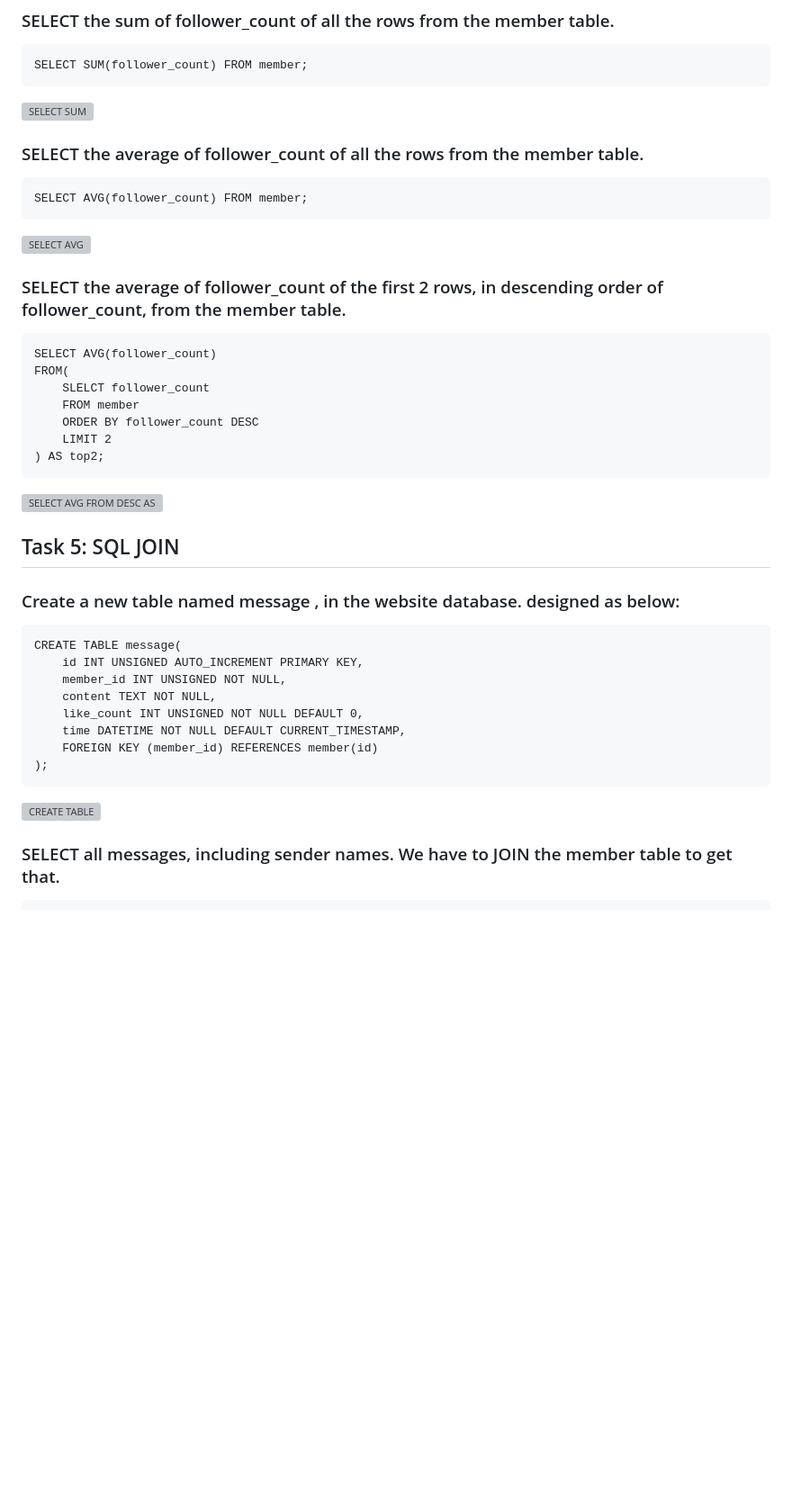
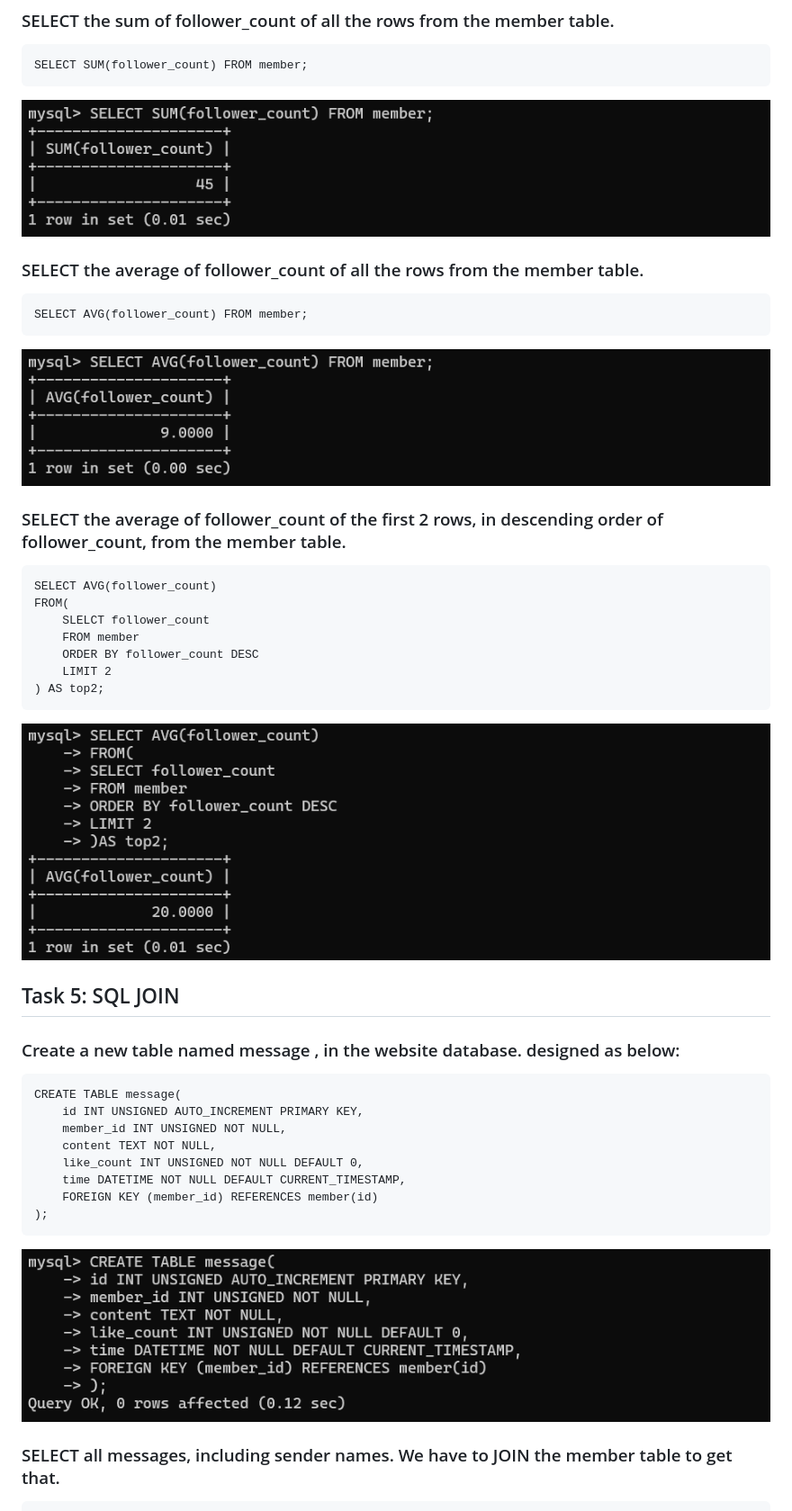
Before and after one commit to 1denx/assignments, a Markdown page: week5/README.md, the part around one of its changes. Shown at 90% size. Rendered like a GitHub page; blank space fills up the shorter version; grey boxes are pictures that could not be loaded.

````diff
--- a/week5/README.md
+++ b/week5/README.md
@@ -101,13 +101,13 @@ SELECT COUNT(*) FROM member;
 ```
 SELECT SUM(follower_count) FROM member;
 ```
-![SELECT SUM](/assets/4.2_select_sum.png)
+![SELECT SUM](assets/4.2_select_sum.png)
 
 ### SELECT the average of follower_count of all the rows from the member table.
 ```
 SELECT AVG(follower_count) FROM member;
 ```
-![SELECT AVG](/assets/4.3_select_avg.png)
+![SELECT AVG](assets/4.3_select_avg.png)
 
 ### SELECT the average of follower_count of the first 2 rows, in descending order of follower_count, from the member table.
 ```
@@ -119,7 +119,7 @@ FROM(
     LIMIT 2
 ) AS top2;
 ```
-![SELECT AVG FROM DESC AS](/assets/4.4_select_avg_from_desc_as.png)
+![SELECT AVG FROM DESC AS](assets/4.4_select_avg_from_desc_as.png)
 
 ## Task 5: SQL JOIN
 ### Create a new table named message , in the website database. designed as below:
@@ -133,7 +133,7 @@ CREATE TABLE message(
     FOREIGN KEY (member_id) REFERENCES member(id)
 );
 ```
-![CREATE TABLE](/assets/5.1_create_table_message.png)
+![CREATE TABLE](assets/5.1_create_table_message.png)
 
 ### SELECT all messages, including sender names. We have to JOIN the member table to get that.
 ```
````
Also changed, not shown: other parts of week5/README.md (+16 -16 lines).
